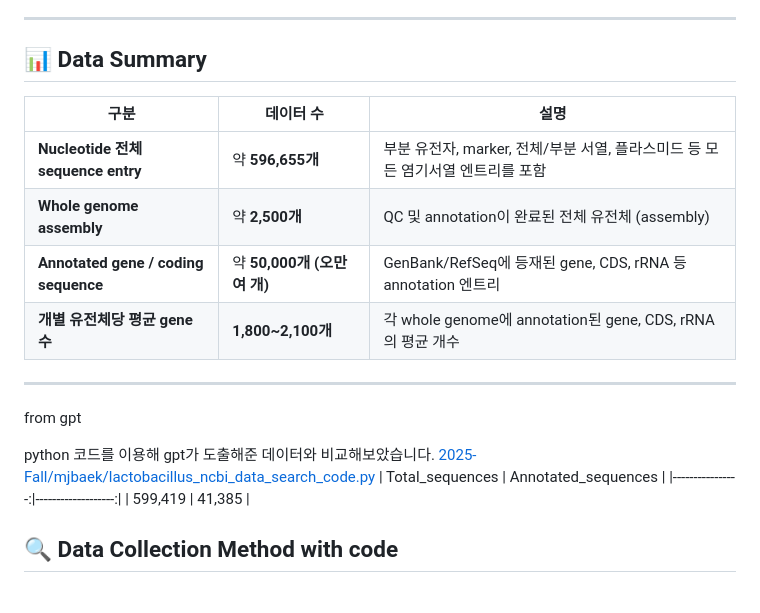
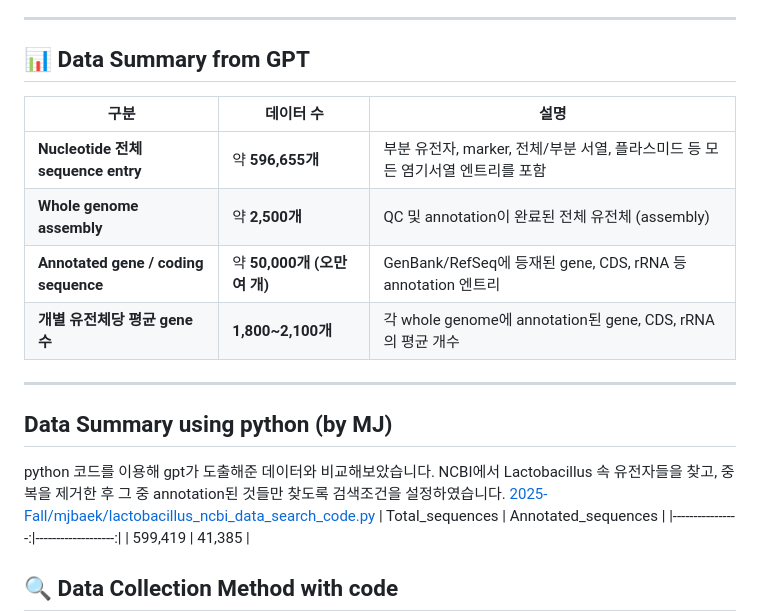
Before and after one commit to choilab/BTN707-CompGen, a Markdown page: 2025-Fall/mjbaek/251016_task.md, the part around the change. Drawn GitHub-style; blank space fills up the shorter version.

Commit message:
Revise data summary and add Python analysis
Updated data summary section to include Python comparison and additional details.

```diff
--- a/2025-Fall/mjbaek/251016_task.md
+++ b/2025-Fall/mjbaek/251016_task.md
@@ -7,7 +7,7 @@
 
 ---
 
-## 📊 Data Summary
+## 📊 Data Summary from GPT
 
 | 구분                              | 데이터 수           | 설명 |
 |-----------------------------------|----------------------|------|
@@ -17,9 +17,10 @@
 | **개별 유전체당 평균 gene 수**      | **1,800~2,100개**    | 각 whole genome에 annotation된 gene, CDS, rRNA의 평균 개수 |
 
 ---
-from gpt
 
+## Data Summary using python (by MJ)
 python 코드를 이용해 gpt가 도출해준 데이터와 비교해보았습니다.
+NCBI에서 Lactobacillus 속 유전자들을 찾고, 중복을 제거한 후 그 중 annotation된 것들만 찾도록 검색조건을 설정하였습니다.
 [2025-Fall/mjbaek/lactobacillus_ncbi_data_search_code.py](https://github.com/igchoi/IBT610-CompGen/blob/86ebcb0043b45952c2f3532b0f8ae189dd172c36/2025-Fall/mjbaek/lactobacillus_ncbi_data_search_code.py)
 | Total_sequences | Annotated_sequences |
 |----------------:|-------------------:|
```
